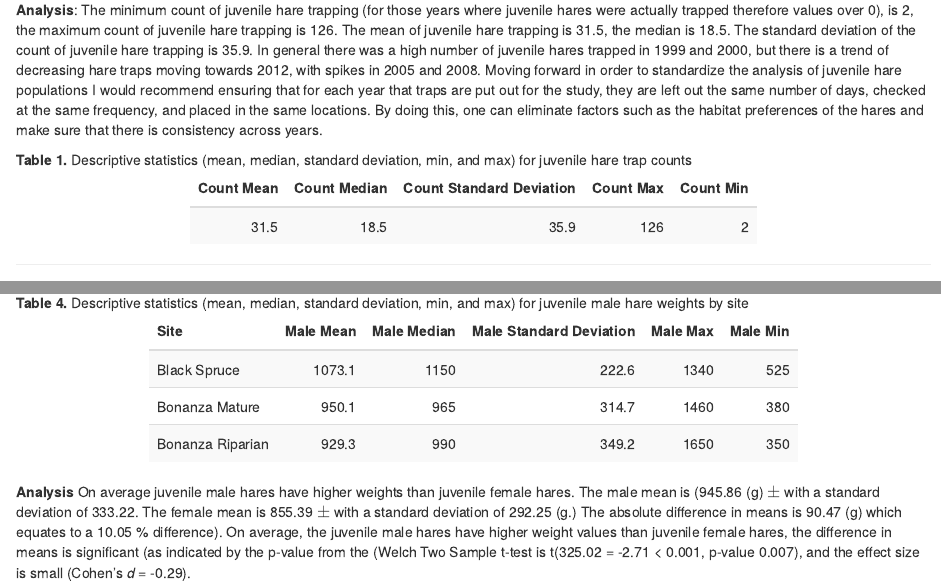
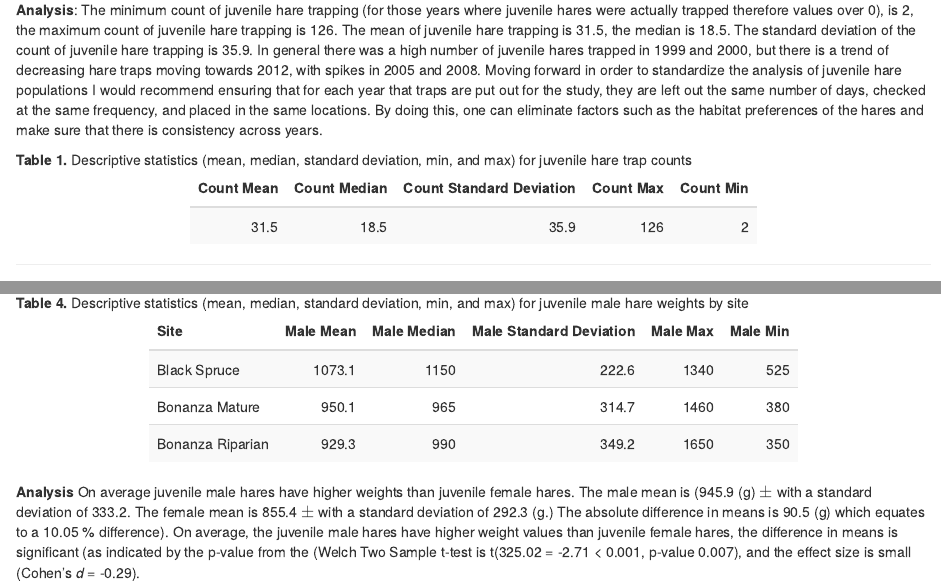
Before and after one commit to SophiaLeiker/sophia_leiker_snowshoe_report, an R Markdown document (sophia_leiker_snowshoe_report.Rmd): the page in a window 1100 px wide, from 1610 px down, and a second part further down, joined at a grey line. The pictures show the output file sophia_leiker_snowshoe_report.html that the author committed with the source, opened offline.

Commit message:
Updated rounding for section 3 analysis

````diff
--- a/sophia_leiker_snowshoe_report.Rmd
+++ b/sophia_leiker_snowshoe_report.Rmd
@@ -291,7 +291,7 @@ female_sd <- sd(hare_females2)
 
 ```
 
-**Analysis** On average juvenile male hares have higher weights than juvenile female hares. The male mean is (`r round(male_mean,2)` (g) $\pm$ with a standard deviation of `r round(male_sd, 2)`. The female mean is `r round(female_mean,2)` $\pm$ with a standard deviation of `r round(female_sd, 2)` (g.) The absolute difference in means is `r round(male_mean, 2) - round(female_mean, 2)` (g) which equates to a `r round((male_mean - female_mean)/((male_mean + female_mean)/2)*100, 2)` % difference). On average, the juvenile male hares have higher weight values than juvenile female hares, the difference in means is significant (as indicated by the p-value from the (Welch Two Sample t-test is t(`r round(hare_test_tidy$parameter,2)` = `r round(hare_test_tidy$statistic,2)` < 0.001, p-value `r round(hare_test_tidy$p.value,3)`), and the effect size is small (Cohen's *d* = `r round(hare_effsize$estimate,2)`).
+**Analysis** On average juvenile male hares have higher weights than juvenile female hares. The male mean is (`r round(male_mean,1)` (g) $\pm$ with a standard deviation of `r round(male_sd, 1)`. The female mean is `r round(female_mean,1)` $\pm$ with a standard deviation of `r round(female_sd, 1)` (g.) The absolute difference in means is `r round(male_mean, 1) - round(female_mean, 1)` (g) which equates to a `r round((male_mean - female_mean)/((male_mean + female_mean)/2)*100, 2)` % difference). On average, the juvenile male hares have higher weight values than juvenile female hares, the difference in means is significant (as indicated by the p-value from the (Welch Two Sample t-test is t(`r round(hare_test_tidy$parameter,2)` = `r round(hare_test_tidy$statistic,2)` < 0.001, p-value `r round(hare_test_tidy$p.value,3)`), and the effect size is small (Cohen's *d* = `r round(hare_effsize$estimate,2)`).
 
 ***
 
````
Also changed, not shown: sophia_leiker_snowshoe_report.html.
